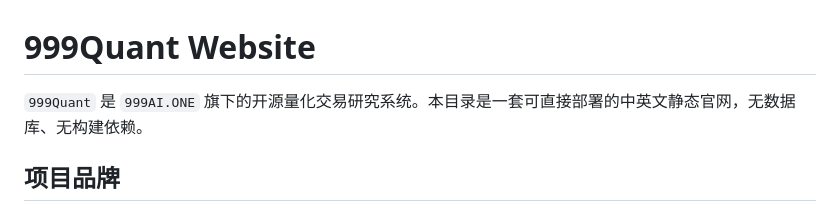
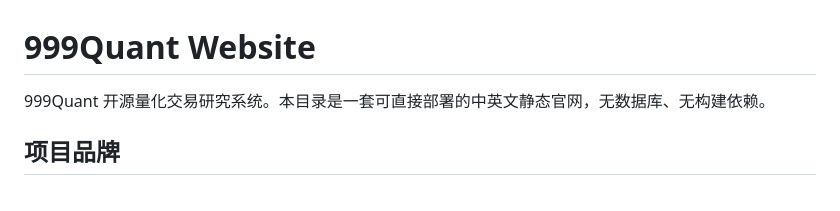
Before and after one commit to flychina426/999quant, a Markdown page: README.md, the part around the change. Rendered like a GitHub page.

```diff
--- a/README.md
+++ b/README.md
@@ -1,6 +1,6 @@
 # 999Quant Website
 
-`999Quant` 是 `999AI.ONE` 旗下的开源量化交易研究系统。本目录是一套可直接部署的中英文静态官网，无数据库、无构建依赖。
+999Quant 开源量化交易研究系统。本目录是一套可直接部署的中英文静态官网，无数据库、无构建依赖。
 
 ## 项目品牌
 
```
